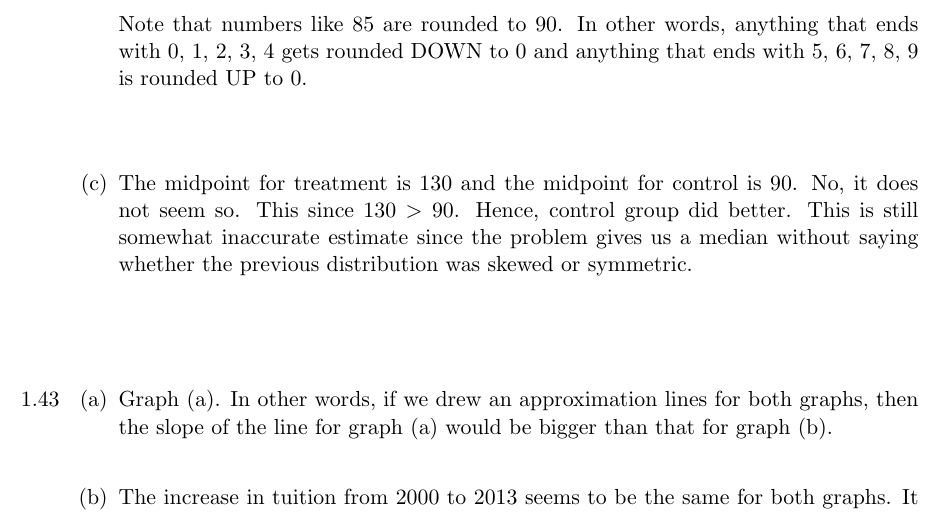
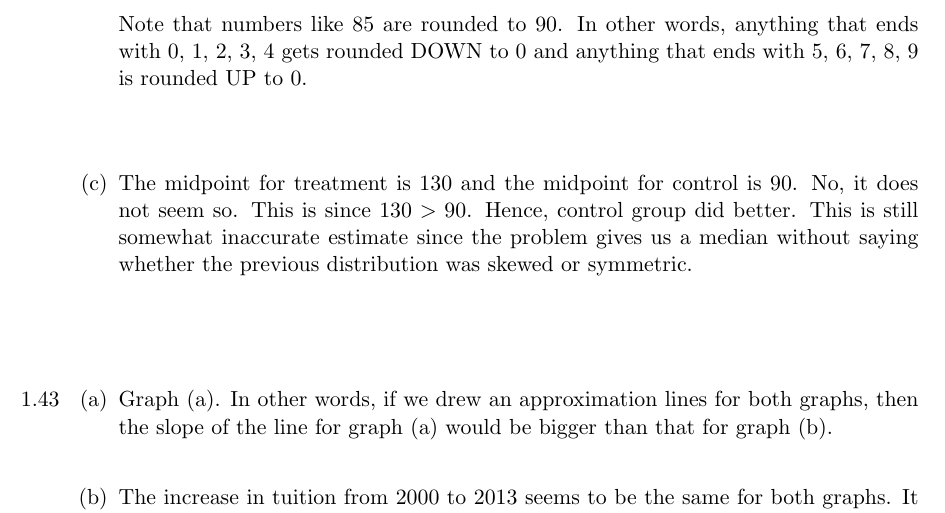
Before and after one commit to oniani/mathematics, a LaTeX problem sheet (Introduction to Statistics/Homework01/Homework01.tex): part of page 5 of 5, cut so that both start at the same text. Compiled offline with pdfLaTeX.

Commit message:
Done with Homework01

```diff
--- a/Introduction to Statistics/Homework01/Homework01.tex
+++ b/Introduction to Statistics/Homework01/Homework01.tex
@@ -401,7 +401,7 @@ gets rounded DOWN  to 0 and anything that ends with 5, 6, 7, 8, 9 is rounded UP
 
 \item[(c)]
 The midpoint for treatment is $130$ and the midpoint for control is $90$.
-No, it does not seem so. This since $130 > 90$. Hence, control group did better.
+No, it does not seem so. This is since $130 > 90$. Hence, control group did better.
 This is still somewhat inaccurate estimate since the problem gives us a median
 without saying whether the previous distribution was skewed or symmetric.
 \end{itemize}
```
Also changed, not shown: Introduction to Statistics/Homework01/Homework01.pdf.
